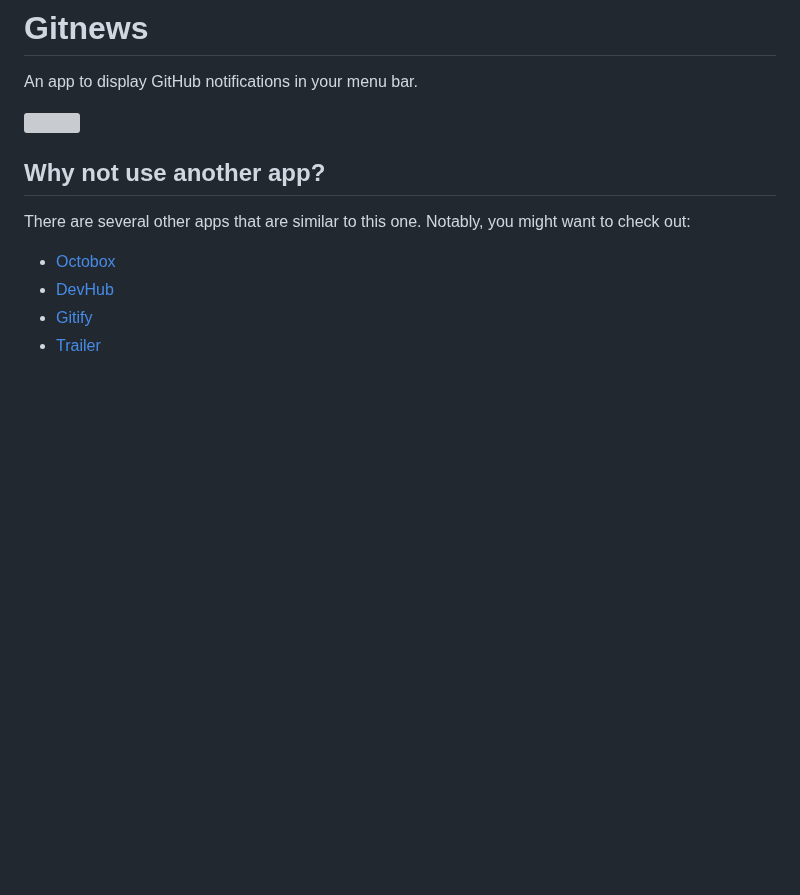
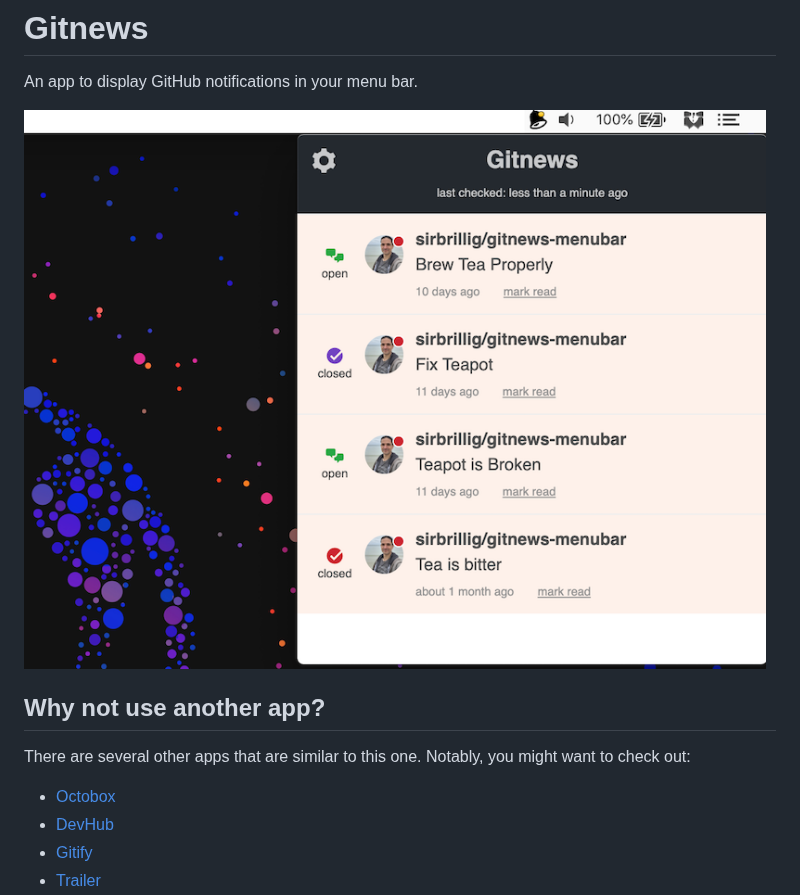
Before and after one commit to sirbrillig/gitnews-menubar, a Markdown page: README.md, the part around the change. Rendered like a GitHub page; pictures changed too: static/images/gitnews-demo.png (added); blank space fills up the shorter version; grey boxes are pictures that could not be loaded.

Commit message:
Replace old demo image with updated one

```diff
--- a/README.md
+++ b/README.md
@@ -2,7 +2,7 @@
 
 An app to display GitHub notifications in your menu bar.
 
-<img src="./static/images/gitnews-demo.gif" />
+<img src="./static/images/gitnews-demo.png" />
 
 ## Why not use another app?
 
```
